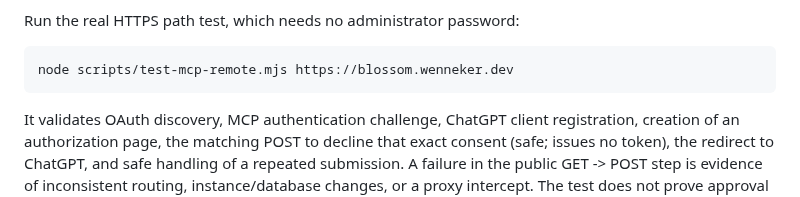
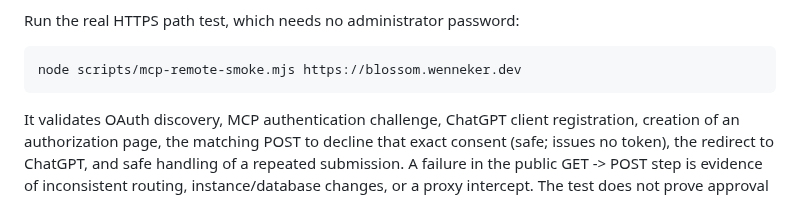
Before and after one commit to GaryWenneker/blossom, a Markdown page: docs/OPERATIONS.md, the part around the change. Drawn GitHub-style.

Commit message:
test: use standalone OAuth remote smoke runner

````diff
--- a/docs/OPERATIONS.md
+++ b/docs/OPERATIONS.md
@@ -144,7 +144,7 @@ control. Do not broadly expose the administrator UI or add a public bypass for i
 Run the real HTTPS path test, which needs no administrator password:
 
 ```bash
-node scripts/test-mcp-remote.mjs https://blossom.wenneker.dev
+node scripts/mcp-remote-smoke.mjs https://blossom.wenneker.dev
 ```
 
 It validates OAuth discovery, MCP authentication challenge, ChatGPT client
````
